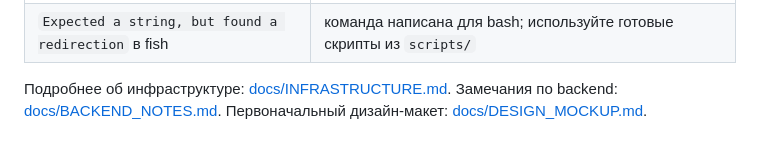
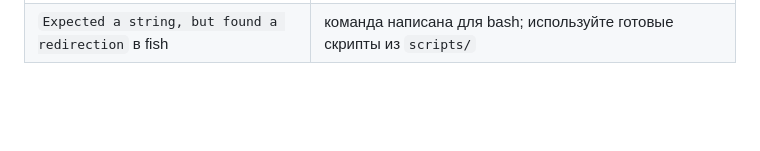
Before and after one commit to byw-pixer/Cyberarena-ctf, a Markdown page: README.md, the part around the change. GitHub-like rendering; blank space fills up the shorter version.

```diff
--- a/README.md
+++ b/README.md
@@ -224,7 +224,3 @@ docker compose up -d --build
 | Ошибка 429 при входе или отправке флага | сработало ограничение частоты, подождите около минуты |
 | `/lab/` показывает 503 | контейнер лаборатории остановлен: `docker compose start lab-web`, причина в `docker compose logs lab-web` |
 | `Expected a string, but found a redirection` в fish | команда написана для bash; используйте готовые скрипты из `scripts/` |
-
-Подробнее об инфраструктуре: [docs/INFRASTRUCTURE.md](docs/INFRASTRUCTURE.md).
-Замечания по backend: [docs/BACKEND_NOTES.md](docs/BACKEND_NOTES.md).
-Первоначальный дизайн-макет: [docs/DESIGN_MOCKUP.md](docs/DESIGN_MOCKUP.md).
```
